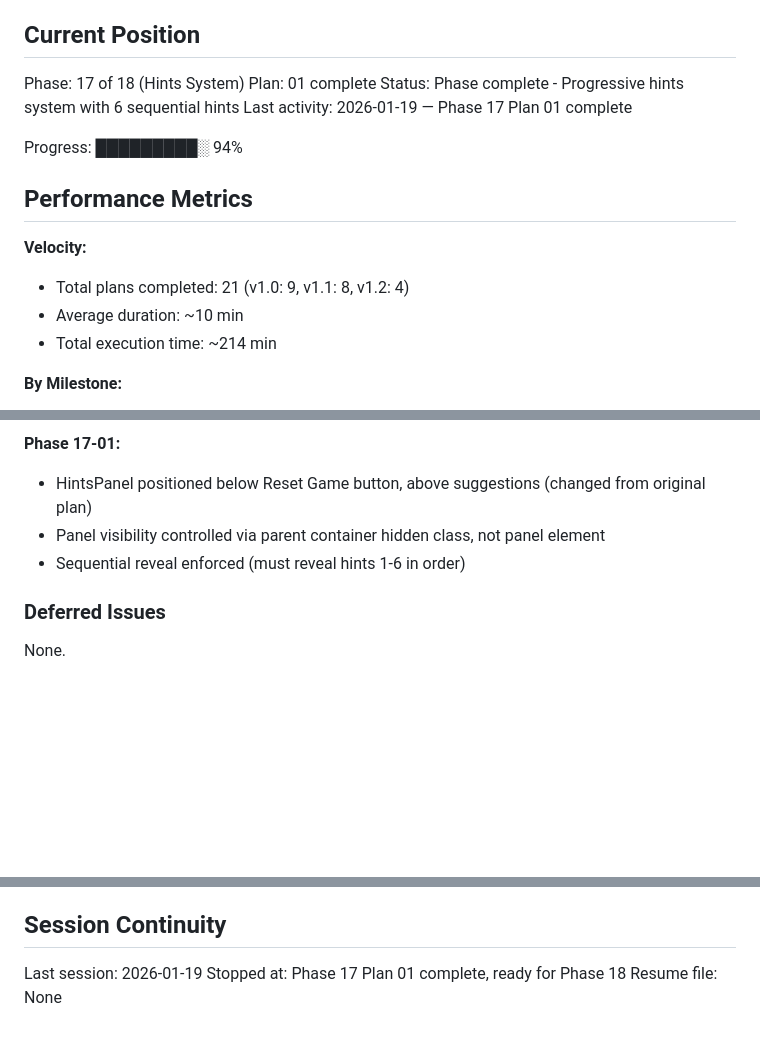
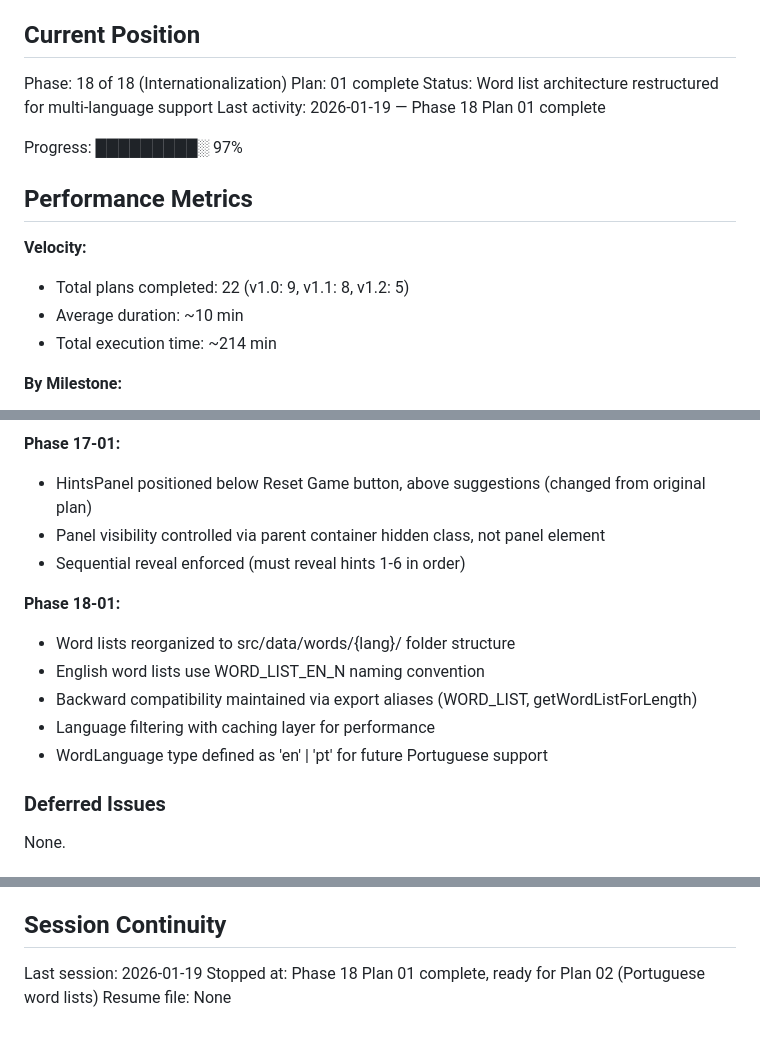
Before and after one commit to rodolfosb/wordleHelper, a Markdown page: .planning/STATE.md, 3 parts joined by grey strips. Drawn GitHub-style; blank space fills up the shorter version.

Commit message:
docs(18-01): add plan summary and update state
Create 18-01-SUMMARY.md documenting:
- Folder-per-language architecture implementation
- Multi-language helper functions
- Backward compatibility approach
- All task commits

Update STATE.md:
- Position: Phase 18 Plan 01 complete
- Progress: 97%
- Plans completed: 22
- Phase 18-01 decisions logged

Co-Authored-By: Claude Opus 4.5 <noreply@anthropic.com>

```diff
--- a/.planning/STATE.md
+++ b/.planning/STATE.md
@@ -9,17 +9,17 @@ See: .planning/PROJECT.md (updated 2026-01-16)
 
 ## Current Position
 
-Phase: 17 of 18 (Hints System)
+Phase: 18 of 18 (Internationalization)
 Plan: 01 complete
-Status: Phase complete - Progressive hints system with 6 sequential hints
-Last activity: 2026-01-19 — Phase 17 Plan 01 complete
+Status: Word list architecture restructured for multi-language support
+Last activity: 2026-01-19 — Phase 18 Plan 01 complete
 
-Progress: █████████░ 94%
+Progress: █████████░ 97%
 
 ## Performance Metrics
 
 **Velocity:**
-- Total plans completed: 21 (v1.0: 9, v1.1: 8, v1.2: 4)
+- Total plans completed: 22 (v1.0: 9, v1.1: 8, v1.2: 5)
 - Average duration: ~10 min
 - Total execution time: ~214 min
 
@@ -72,6 +72,13 @@ See milestone archives for historical decisions:
 - Panel visibility controlled via parent container hidden class, not panel element
 - Sequential reveal enforced (must reveal hints 1-6 in order)
 
+**Phase 18-01:**
+- Word lists reorganized to src/data/words/{lang}/ folder structure
+- English word lists use WORD_LIST_EN_N naming convention
+- Backward compatibility maintained via export aliases (WORD_LIST, getWordListForLength)
+- Language filtering with caching layer for performance
+- WordLanguage type defined as 'en' | 'pt' for future Portuguese support
+
 ### Deferred Issues
 
 None.
@@ -97,5 +104,5 @@ None.
 ## Session Continuity
 
 Last session: 2026-01-19
-Stopped at: Phase 17 Plan 01 complete, ready for Phase 18
+Stopped at: Phase 18 Plan 01 complete, ready for Plan 02 (Portuguese word lists)
 Resume file: None
```
Also changed, not shown: 1 other file.
